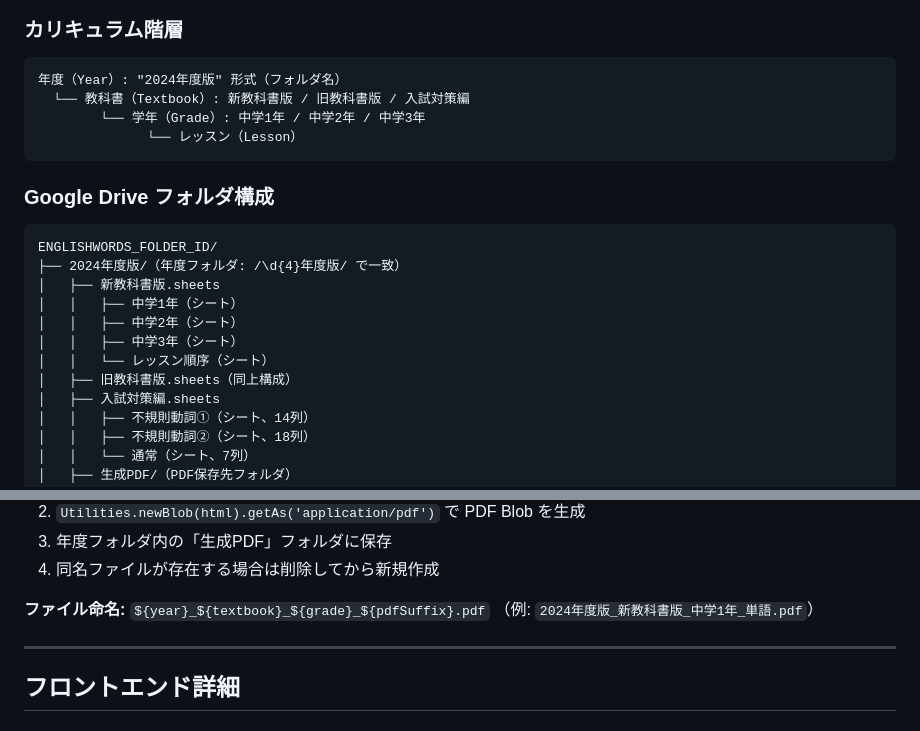
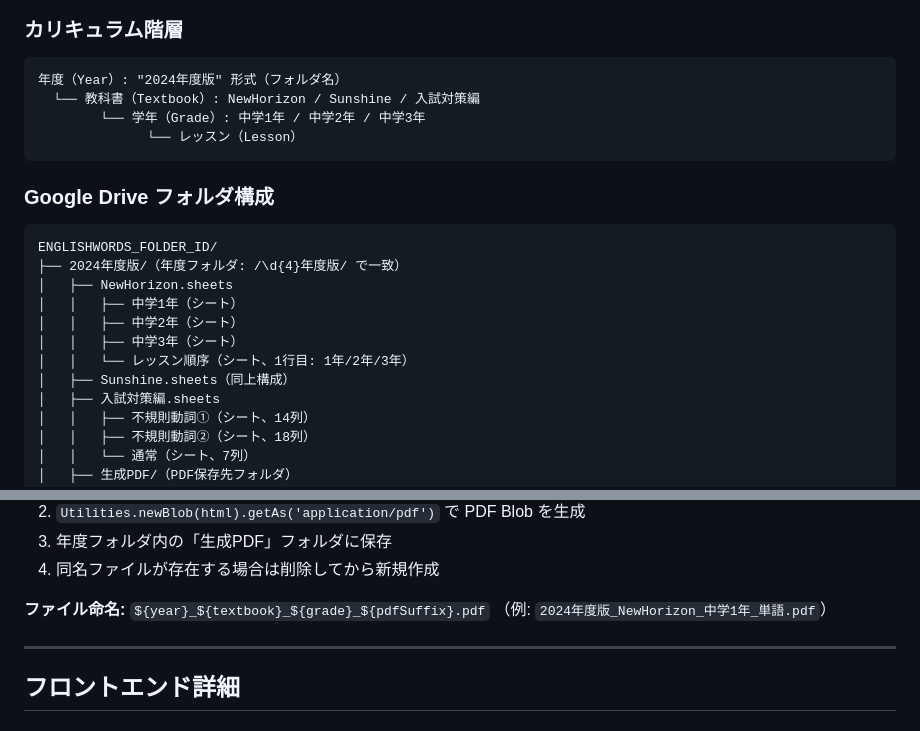
Before and after one commit to Inoi771/S-quire-portfolio, a Markdown page: CLAUDE.md, 2 parts joined by grey strips. Rendered like a GitHub page.

Commit message:
docs: CLAUDE.md/README.mdのスプレッドシート名をNewHorizon/Sunshineに更新
新教科書版→NewHorizon、旧教科書版→Sunshine に合わせてドキュメントを修正。
レッスン順序シートのヘッダー形式（1年/2年/3年）も記載。
※生徒向け年度エイリアス（新教科書版/旧教科書版表示）は別機能のため変更なし。

https://claude.ai/code/session_0181crTy7jgt1BpvX6HLAazF

````diff
--- a/CLAUDE.md
+++ b/CLAUDE.md
@@ -96,7 +96,7 @@ englishtest/
 ### カリキュラム階層
 ```
 年度（Year）: "2024年度版" 形式（フォルダ名）
-  └── 教科書（Textbook）: 新教科書版 / 旧教科書版 / 入試対策編
+  └── 教科書（Textbook）: NewHorizon / Sunshine / 入試対策編
         └── 学年（Grade）: 中学1年 / 中学2年 / 中学3年
               └── レッスン（Lesson）
 ```
@@ -106,12 +106,12 @@ englishtest/
 ```
 ENGLISHWORDS_FOLDER_ID/
 ├── 2024年度版/（年度フォルダ: /\d{4}年度版/ で一致）
-│   ├── 新教科書版.sheets
+│   ├── NewHorizon.sheets
 │   │   ├── 中学1年（シート）
 │   │   ├── 中学2年（シート）
 │   │   ├── 中学3年（シート）
-│   │   └── レッスン順序（シート）
-│   ├── 旧教科書版.sheets（同上構成）
+│   │   └── レッスン順序（シート、1行目: 1年/2年/3年）
+│   ├── Sunshine.sheets（同上構成）
 │   ├── 入試対策編.sheets
 │   │   ├── 不規則動詞①（シート、14列）
 │   │   ├── 不規則動詞②（シート、18列）
@@ -320,7 +320,7 @@ fukisokuDataMap[meaningMasterId] = {
 4. 同名ファイルが存在する場合は削除してから新規作成
 
 **ファイル命名:** `${year}_${textbook}_${grade}_${pdfSuffix}.pdf`
-（例: `2024年度版_新教科書版_中学1年_単語.pdf`）
+（例: `2024年度版_NewHorizon_中学1年_単語.pdf`）
 
 ---
 ## フロントエンド詳細
````
Also changed, not shown: README.md (+1 -1 lines).
